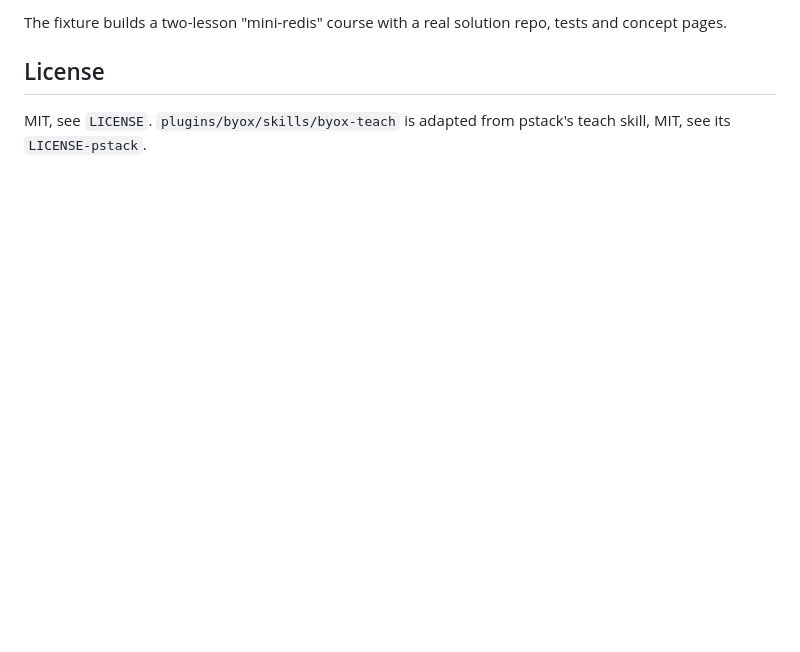
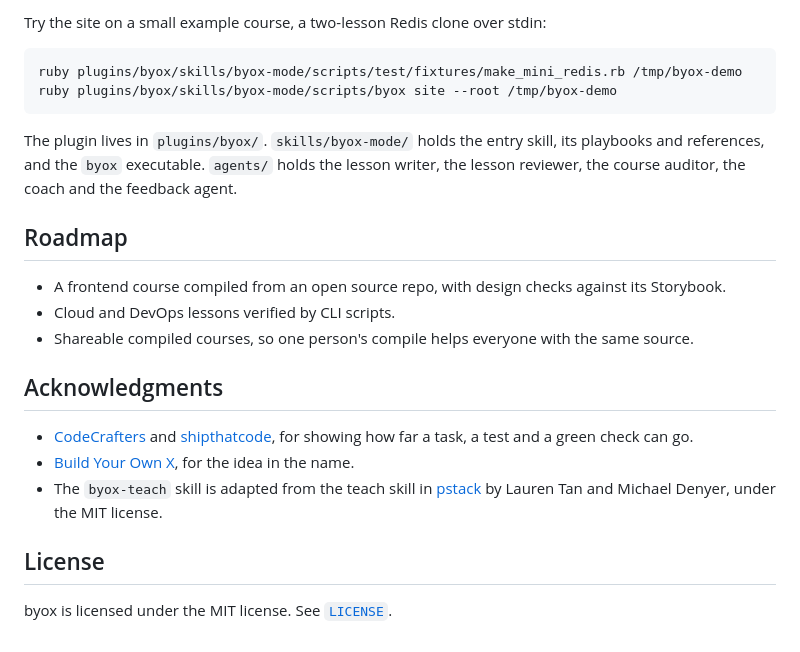
Before and after one commit to da5ater/byox, a Markdown page: README.md, the part around one of its changes. Rendered like a GitHub page; blank space fills up the shorter version.

````diff
--- a/README.md
+++ b/README.md
@@ -60,7 +111,26 @@ plugins/byox/skills/byox-mode/scripts/byox site --root /tmp/byox-demo
 ```
 
-The fixture builds a two-lesson "mini-redis" course with a real solution repo, tests and concept pages.
+Try the site on a small example course, a two-lesson Redis clone over stdin:
+
+```bash
+ruby plugins/byox/skills/byox-mode/scripts/test/fixtures/make_mini_redis.rb /tmp/byox-demo
+ruby plugins/byox/skills/byox-mode/scripts/byox site --root /tmp/byox-demo
+```
+
+The plugin lives in `plugins/byox/`. `skills/byox-mode/` holds the entry skill, its playbooks and references, and the `byox` executable. `agents/` holds the lesson writer, the lesson reviewer, the course auditor, the coach and the feedback agent.
+
+## Roadmap
+
+- A frontend course compiled from an open source repo, with design checks against its Storybook.
+- Cloud and DevOps lessons verified by CLI scripts.
+- Shareable compiled courses, so one person's compile helps everyone with the same source.
+
+## Acknowledgments
+
+- [CodeCrafters](https://codecrafters.io) and [shipthatcode](https://shipthatcode.com), for showing how far a task, a test and a green check can go.
+- [Build Your Own X](https://github.com/codecrafters-io/build-your-own-x), for the idea in the name.
+- The `byox-teach` skill is adapted from the teach skill in [pstack](https://github.com/michael-denyer/pstack-claude) by Lauren Tan and Michael Denyer, under the MIT license.
 
 ## License
 
-MIT, see `LICENSE`. `plugins/byox/skills/byox-teach` is adapted from pstack's teach skill, MIT, see its `LICENSE-pstack`.
+byox is licensed under the MIT license. See [`LICENSE`](LICENSE).
````
Also changed, not shown: other parts of README.md (+77 -26 lines), docs/images/lesson.png (added).
